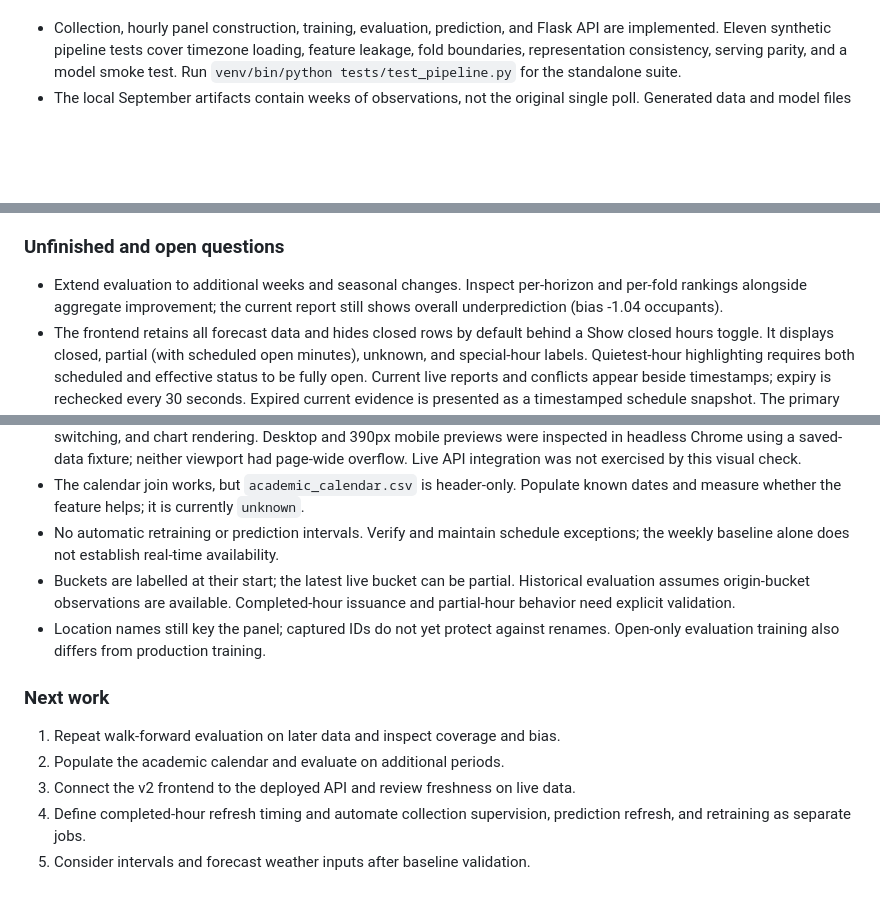
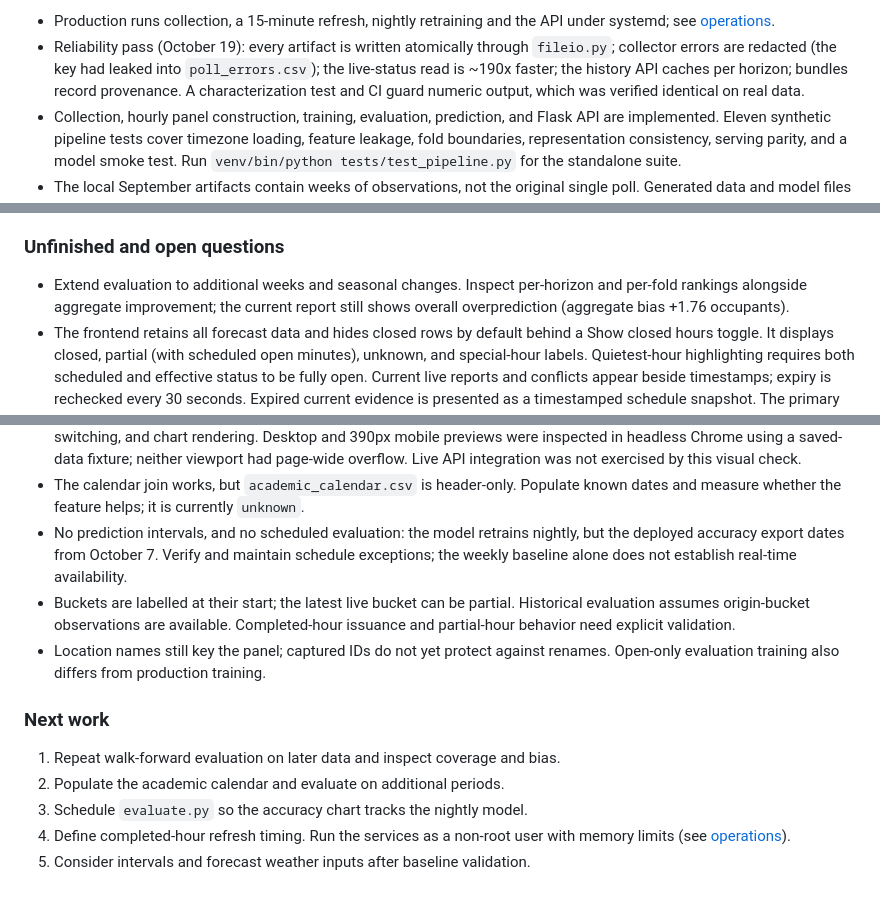
Before and after one commit to ZakBMorgan/GymCast, a Markdown page: PROJECT.md, 3 parts joined by grey strips. Drawn GitHub-style; blank space fills up the shorter version.

```diff
--- a/PROJECT.md
+++ b/PROJECT.md
@@ -144,4 +144,11 @@ _Last updated: 2026-10-09_
 
+- Production runs collection, a 15-minute refresh, nightly retraining and the
+  API under systemd; see [operations](docs/operations.md).
+- Reliability pass (October 19): every artifact is written atomically through
+  `fileio.py`; collector errors are redacted (the key had leaked into
+  `poll_errors.csv`); the live-status read is ~190x faster; the history API
+  caches per horizon; bundles record provenance. A characterization test and
+  CI guard numeric output, which was verified identical on real data.
 - Collection, hourly panel construction, training, evaluation, prediction, and
   Flask API are implemented. Eleven synthetic pipeline tests cover timezone loading,
   feature leakage, fold
@@ -224,7 +231,7 @@ using artifacts produced under the previous timestamp interpretation.
 
 - Extend evaluation to additional weeks and seasonal changes. Inspect per-horizon
   and per-fold rankings alongside aggregate improvement; the current report still
-  shows overall underprediction (bias -1.04 occupants).
+  shows overall overprediction (aggregate bias +1.76 occupants).
 - The frontend retains all forecast data and hides closed rows by default behind
   a Show closed hours toggle. It displays closed, partial (with scheduled open
   minutes), unknown, and special-hour labels. Quietest-hour highlighting requires
@@ -277,7 +284,8 @@ using artifacts produced under the previous timestamp interpretation.
   not exercised by this visual check.
 - The calendar join works, but `academic_calendar.csv` is header-only. Populate
   known dates and measure whether the feature helps; it is currently `unknown`.
-- No automatic retraining or prediction intervals. Verify and maintain schedule
+- No prediction intervals, and no scheduled evaluation: the model retrains
+  nightly, but the deployed accuracy export dates from October 7. Verify and maintain schedule
   exceptions; the weekly baseline alone does not establish real-time availability.
 - Buckets are labelled at their start; the latest live bucket can be partial.
   Historical evaluation assumes origin-bucket observations are available.
@@ -289,7 +297,7 @@ using artifacts produced under the previous timestamp interpretation.
 
 1. Repeat walk-forward evaluation on later data and inspect coverage and bias.
 2. Populate the academic calendar and evaluate on additional periods.
-3. Connect the v2 frontend to the deployed API and review freshness on live data.
-4. Define completed-hour refresh timing and automate collection supervision,
-   prediction refresh, and retraining as separate jobs.
+3. Schedule `evaluate.py` so the accuracy chart tracks the nightly model.
+4. Define completed-hour refresh timing. Run the services as a non-root user
+   with memory limits (see [operations](docs/operations.md)).
 5. Consider intervals and forecast weather inputs after baseline validation.
```
Also changed, not shown: other parts of PROJECT.md (+1 -1 lines), README.md (+10 -3 lines), docs/operations.md (added, +106 -0 lines).
